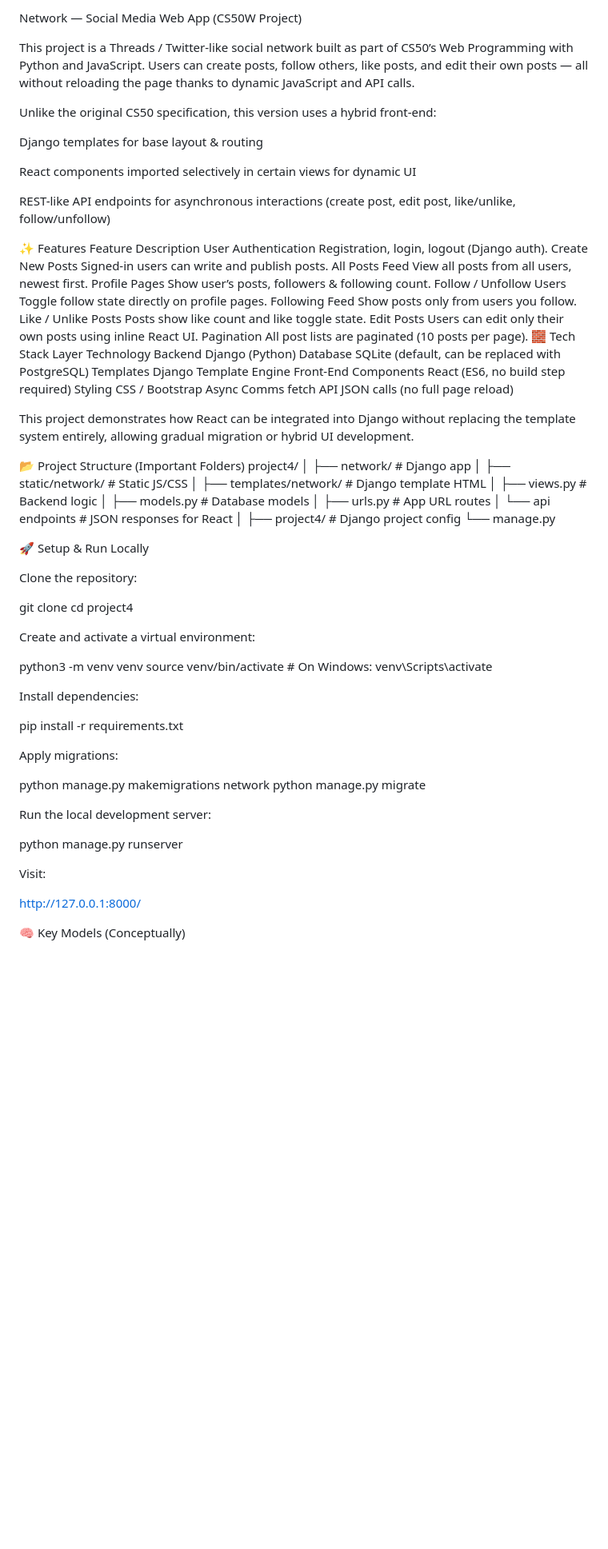
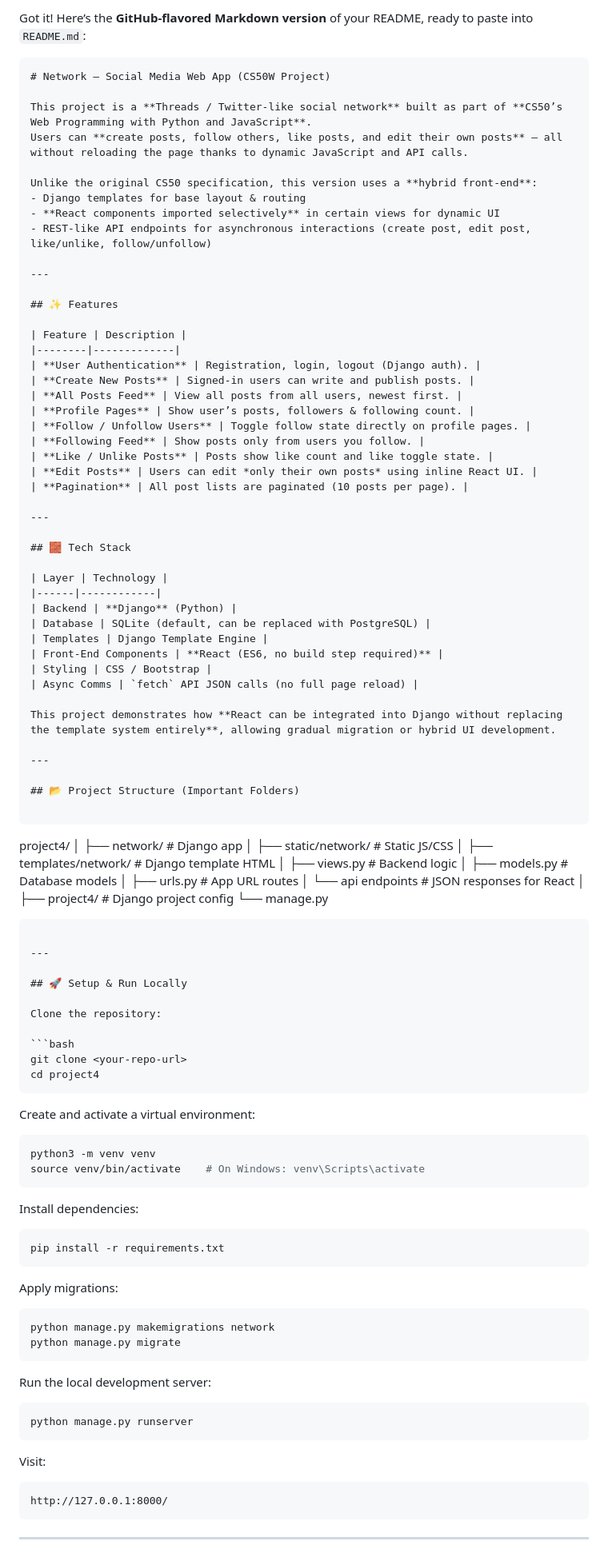
Before and after one commit to CapBraco/Network, a Markdown page: README.md, the part around the change printed below. Shown: that part at 80% size. Rendered like a GitHub page; blank space fills up the shorter version.

Commit message:
Enhance README formatting and content clarity
Updated README.md to improve formatting and clarity using GitHub-flavored Markdown.

`````diff
--- a/README.md
+++ b/README.md
@@ -1,39 +1,53 @@
-Network — Social Media Web App (CS50W Project)
+Got it! Here’s the **GitHub-flavored Markdown version** of your README, ready to paste into `README.md`:
 
-This project is a Threads / Twitter-like social network built as part of CS50’s Web Programming with Python and JavaScript.
-Users can create posts, follow others, like posts, and edit their own posts — all without reloading the page thanks to dynamic JavaScript and API calls.
+```markdown
+# Network — Social Media Web App (CS50W Project)
 
-Unlike the original CS50 specification, this version uses a hybrid front-end:
+This project is a **Threads / Twitter-like social network** built as part of **CS50’s Web Programming with Python and JavaScript**.
+Users can **create posts, follow others, like posts, and edit their own posts** — all without reloading the page thanks to dynamic JavaScript and API calls.
 
-Django templates for base layout & routing
+Unlike the original CS50 specification, this version uses a **hybrid front-end**:
+- Django templates for base layout & routing
+- **React components imported selectively** in certain views for dynamic UI
+- REST-like API endpoints for asynchronous interactions (create post, edit post, like/unlike, follow/unfollow)
 
-React components imported selectively in certain views for dynamic UI
+---
 
-REST-like API endpoints for asynchronous interactions (create post, edit post, like/unlike, follow/unfollow)
+## ✨ Features
 
-✨ Features
-Feature	Description
-User Authentication	Registration, login, logout (Django auth).
-Create New Posts	Signed-in users can write and publish posts.
-All Posts Feed	View all posts from all users, newest first.
-Profile Pages	Show user’s posts, followers & following count.
-Follow / Unfollow Users	Toggle follow state directly on profile pages.
-Following Feed	Show posts only from users you follow.
-Like / Unlike Posts	Posts show like count and like toggle state.
-Edit Posts	Users can edit only their own posts using inline React UI.
-Pagination	All post lists are paginated (10 posts per page).
-🧱 Tech Stack
-Layer	Technology
-Backend	Django (Python)
-Database	SQLite (default, can be replaced with PostgreSQL)
-Templates	Django Template Engine
-Front-End Components	React (ES6, no build step required)
-Styling	CSS / Bootstrap
-Async Comms	fetch API JSON calls (no full page reload)
+| Feature | Description |
+|--------|-------------|
+| **User Authentication** | Registration, login, logout (Django auth). |
+| **Create New Posts** | Signed-in users can write and publish posts. |
+| **All Posts Feed** | View all posts from all users, newest first. |
+| **Profile Pages** | Show user’s posts, followers & following count. |
+| **Follow / Unfollow Users** | Toggle follow state directly on profile pages. |
+| **Following Feed** | Show posts only from users you follow. |
+| **Like / Unlike Posts** | Posts show like count and like toggle state. |
+| **Edit Posts** | Users can edit *only their own posts* using inline React UI. |
+| **Pagination** | All post lists are paginated (10 posts per page). |
 
-This project demonstrates how React can be integrated into Django without replacing the template system entirely, allowing gradual migration or hybrid UI development.
+---
 
-📂 Project Structure (Important Folders)
+## 🧱 Tech Stack
+
+| Layer | Technology |
+|------|------------|
+| Backend | **Django** (Python) |
+| Database | SQLite (default, can be replaced with PostgreSQL) |
+| Templates | Django Template Engine |
+| Front-End Components | **React (ES6, no build step required)** |
+| Styling | CSS / Bootstrap |
+| Async Comms | `fetch` API JSON calls (no full page reload) |
+
+This project demonstrates how **React can be integrated into Django without replacing the template system entirely**, allowing gradual migration or hybrid UI development.
+
+---
+
+## 📂 Project Structure (Important Folders)
+
+```
+
 project4/
 │
 ├── network/                 # Django app
@@ -47,39 +61,50 @@ project4/
 ├── project4/                # Django project config
 └── manage.py
 
-🚀 Setup & Run Locally
+````
+
+---
+
+## 🚀 Setup & Run Locally
 
 Clone the repository:
 
+```bash
 git clone <your-repo-url>
 cd project4
-
+````
 
 Create and activate a virtual environment:
 
+```bash
 python3 -m venv venv
 source venv/bin/activate    # On Windows: venv\Scripts\activate
-
+```
 
 Install dependencies:
 
+```bash
 pip install -r requirements.txt
-
+```
 
 Apply migrations:
 
+```bash
 python manage.py makemigrations network
 python manage.py migrate
-
+```
 
 Run the local development server:
 
+```bash
 python manage.py runserver
-
+```
 
 Visit:
 
+```
 http://127.0.0.1:8000/
+```
 
-🧠 Key Models (Conceptually)
+---
 
`````
Also changed, not shown: other parts of README.md (+23 -15 lines).
